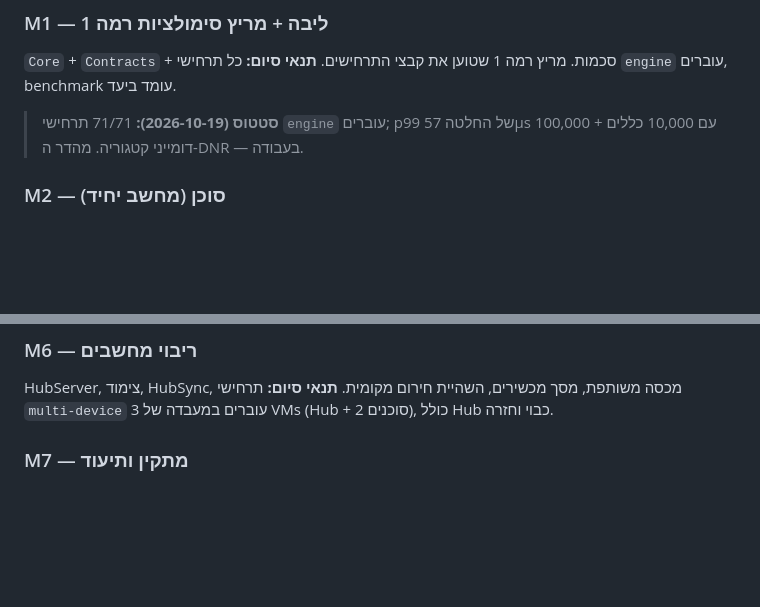
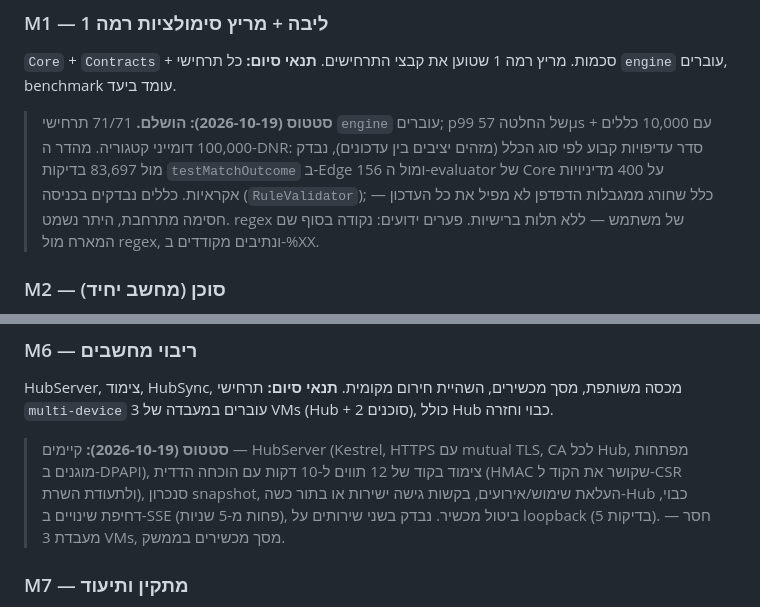
Before and after one commit to eranfinish/WebFilterApp, a Markdown page: docs/MVP-PLAN.md, 2 parts joined by grey strips. Drawn GitHub-style; blank space fills up the shorter version.

```diff
--- a/docs/MVP-PLAN.md
+++ b/docs/MVP-PLAN.md
@@ -527,7 +527,7 @@ CLAUDE.md
 
 `Core` + `Contracts` + סכמות. מריץ רמה 1 שטוען את קבצי התרחישים. **תנאי סיום:** כל תרחישי `engine` עוברים, benchmark עומד ביעד.
 
-> **סטטוס (2026-10-19):** 71/71 תרחישי `engine` עוברים; p99 של החלטה 57µs עם 10,000 כללים + 100,000 דומייני קטגוריה. מהדר ה-DNR — בעבודה.
+> **סטטוס (2026-10-19): הושלם.** 71/71 תרחישי `engine` עוברים; p99 של החלטה 57µs עם 10,000 כללים + 100,000 דומייני קטגוריה. מהדר ה-DNR: סדר עדיפויות קבוע לפי סוג הכלל (מזהים יציבים בין עדכונים), נבדק מול 83,697 בדיקות `testMatchOutcome` ב-Edge 156 ומול ה-evaluator של Core על 400 מדיניויות אקראיות. כללים נבדקים בכניסה (`RuleValidator`); כלל שחורג ממגבלות הדפדפן לא מפיל את כל העדכון — חסימה מתרחבת, היתר נשמט. regex של משתמש — ללא תלות ברישיות. פערים ידועים: נקודה בסוף שם המארח מול regex, ונתיבים מקודדים ב-%XX.
 
 ### M2 — סוכן (מחשב יחיד)
 
@@ -552,6 +552,8 @@ PolicyManager, WfpManager, ProcessGuard, TamperMonitor. **תנאי סיום:**
 ### M6 — ריבוי מחשבים
 
 HubServer, צימוד, HubSync, מכסה משותפת, מסך מכשירים, השהיית חירום מקומית. **תנאי סיום:** תרחישי `multi-device` עוברים במעבדה של 3 VMs (Hub + 2 סוכנים), כולל Hub כבוי וחזרה.
+
+> **סטטוס (2026-10-19):** קיימים — HubServer (Kestrel, HTTPS עם mutual TLS, CA לכל Hub, מפתחות מוגנים ב-DPAPI), צימוד בקוד של 12 תווים ל-10 דקות עם הוכחה הדדית (HMAC שקושר את הקוד ל-CSR ולתעודת השרת), סנכרון snapshot, העלאת שימוש/אירועים, בקשות גישה ישירות או בתור כשה-Hub כבוי, דחיפת שינויים ב-SSE (פחות מ-5 שניות), ביטול מכשיר. נבדק בשני שירותים על loopback (5 בדיקות). חסר — מעבדת 3 VMs, מסך מכשירים בממשק.
 
 ### M7 — מתקין ותיעוד
 
```
Also changed, not shown: CLAUDE.md (+2 -1 lines).
